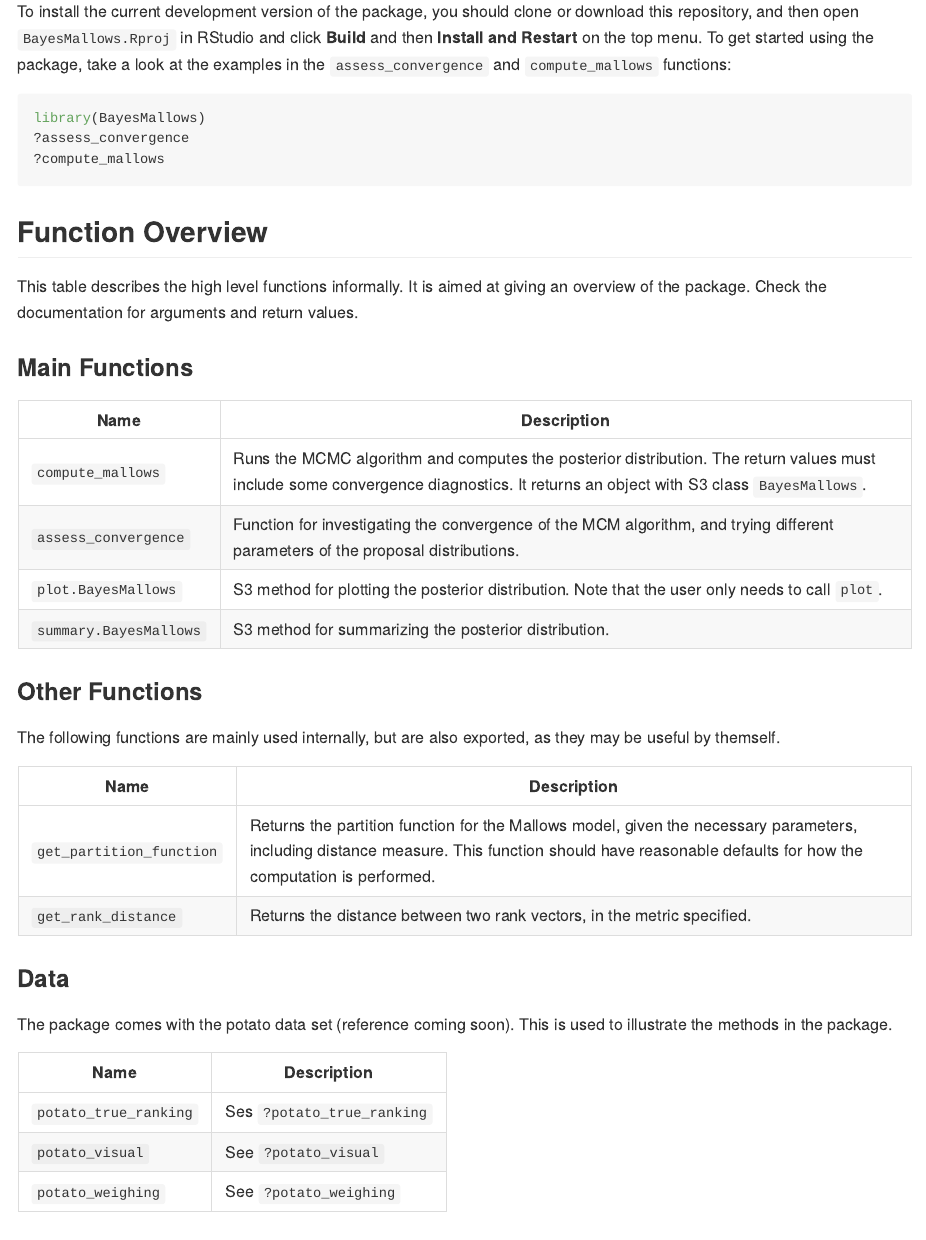
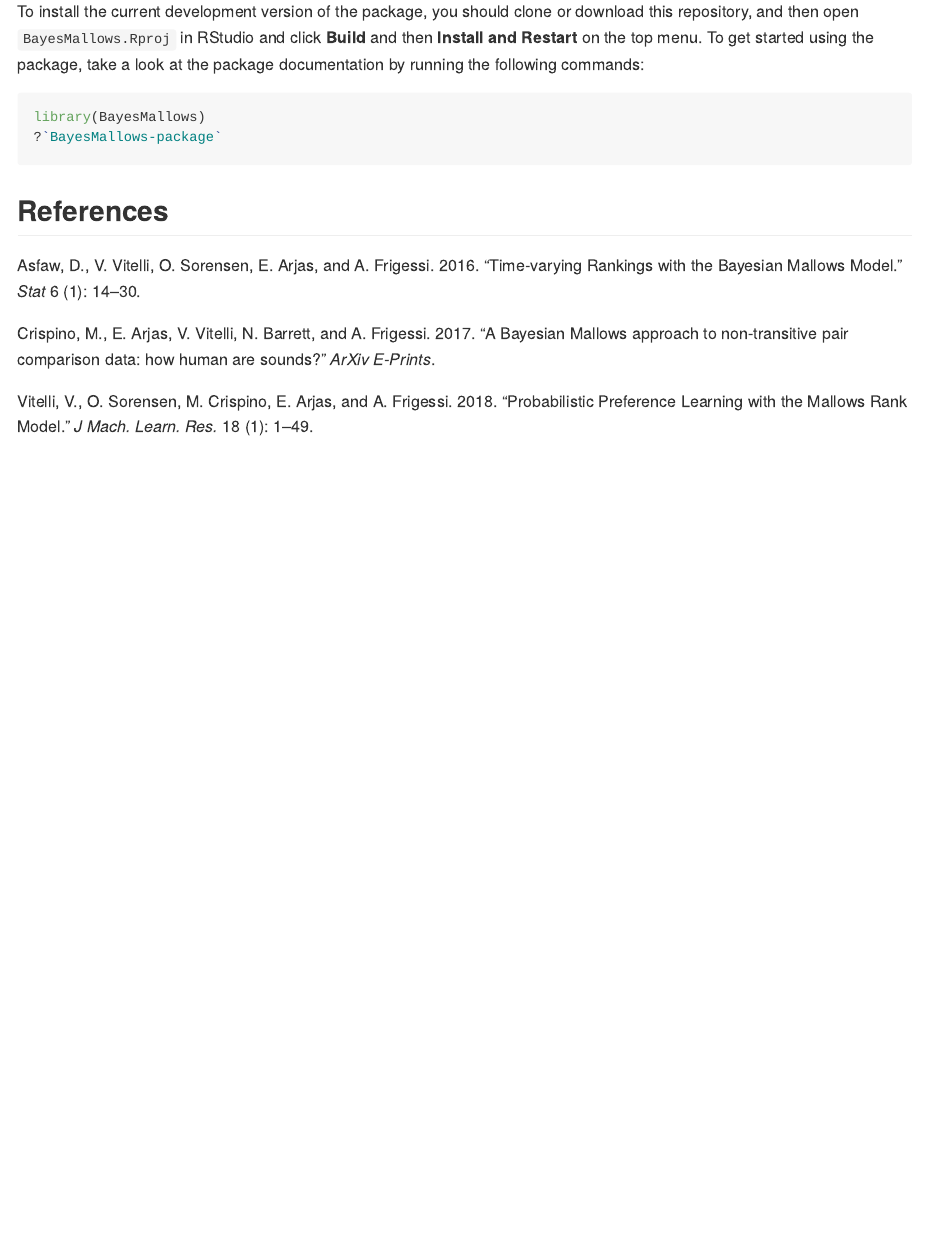
Before and after one commit to ocbe-uio/BayesMallows, an R Markdown document (README.Rmd): the page in a window 1100 px wide, from 450 px down. The pictures show the output file README.md that the author committed with the source, drawn offline in the style of GitHub.

Commit message:
Added more package documentation

````diff
--- a/README.Rmd
+++ b/README.Rmd
@@ -29,44 +29,14 @@ Future releases will include:
 
 All feedback and suggestions are very welcome. Feel free to create a [Pull Request](https://github.uio.no/oyss/BayesMallows/pulls) or an [Issue](https://github.uio.no/oyss/BayesMallows/issues). Please also check out the [Suggested Roadmap](https://github.uio.no/oyss/BayesMallows/wiki/Roadmap).
 
-To install the current development version of the package, you should clone or download this repository, and then open `BayesMallows.Rproj` in RStudio and click **Build** and then **Install and Restart** on the top menu. To get started using the package, take a look at the examples in the `assess_convergence` and `compute_mallows` functions:
+To install the current development version of the package, you should clone or download this repository, and then open `BayesMallows.Rproj` in RStudio and click **Build** and then **Install and Restart** on the top menu. To get started using the package, take a look at the package documentation by running the following commands:
 
 ```{r, eval = FALSE}
 library(BayesMallows)
-?assess_convergence
-?compute_mallows
+?`BayesMallows-package`
 ```
 
 
-## Function Overview
-
-This table describes the high level functions informally. It is aimed at giving an overview of the package. Check the documentation for arguments and return values.
-
-### Main Functions
-
-| Name | Description |
-| --- | --- |
-| `compute_mallows` | Runs the MCMC algorithm and computes the posterior distribution. The return values must include some convergence diagnostics. It returns an object with S3 class `BayesMallows`.  |
-| `assess_convergence` | Function for investigating the convergence of the MCM algorithm, and trying different parameters of the proposal distributions. |
-| `plot.BayesMallows` | S3 method for plotting the posterior distribution. Note that the user only needs to call `plot`. |
-| `summary.BayesMallows` | S3 method for summarizing the posterior distribution. |
-
-### Other Functions
-The following functions are mainly used internally, but are also exported, as they may be useful by themself.
-
-| Name | Description |
-| --- | --- |
-| `get_partition_function` | Returns the partition function for the Mallows model, given the necessary parameters, including distance measure. This function should have reasonable defaults for how the computation is performed. |
-| `get_rank_distance` | Returns the distance between two rank vectors, in the metric specified. |
-
-### Data
-The package comes with the potato data set (reference coming soon). This is used to illustrate the methods in the package.
-
-| Name | Description |
-| --- | --- |
-| `potato_true_ranking` | Ses `?potato_true_ranking` |
-| `potato_visual` | See `?potato_visual` |
-| `potato_weighing` | See `?potato_weighing` |
 
 
 ## References
````
Also changed, not shown: R/BayesMallows.R (added, +47 -0 lines), R/RcppExports.R (+2 -2 lines), README.md, 4 other files.
